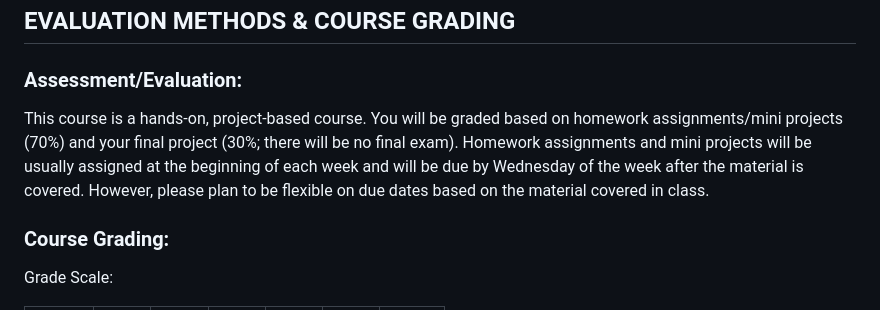
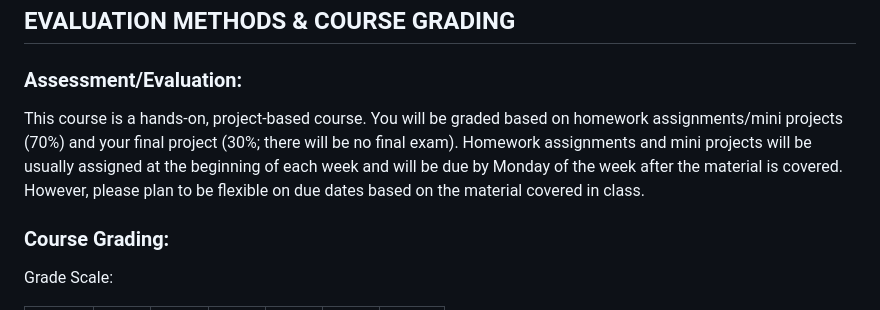
Before and after one commit to wevanjohnson/2025_Spring_FDS, a Markdown page: README.md, the part around the change. Rendered like a GitHub page.

Commit message:
Fix typo in README.md and changed homework due date to Monday instead of Wednesday

```diff
--- a/README.md
+++ b/README.md
@@ -50,7 +50,9 @@ We will use multiple text resources in this class. None are required, all are fr
 
 ## EVALUATION METHODS & COURSE GRADING
 ### Assessment/Evaluation:
-This course is a hands-on, project-based course. You will be graded based on homework assignments/mini projects (70\%) and your final project (30\%; there will be no final exam). Homework assignments and mini projects will be usually assigned at the beginning of each week and will be due by Wednesday of the week after the material is covered. However, please plan to be flexible on due dates based on the material covered in class.
+This course is a hands-on, project-based course. You will be graded based on homework assignments/mini projects (70\%) and your final project (30\%; there
+will be no final exam). Homework assignments and mini projects will be usually assigned at the beginning of each week and will be due by Monday of the
+week after the material is covered. However, please plan to be flexible on due dates based on the material covered in class.
 
 ### Course Grading:
 Grade Scale:
```
